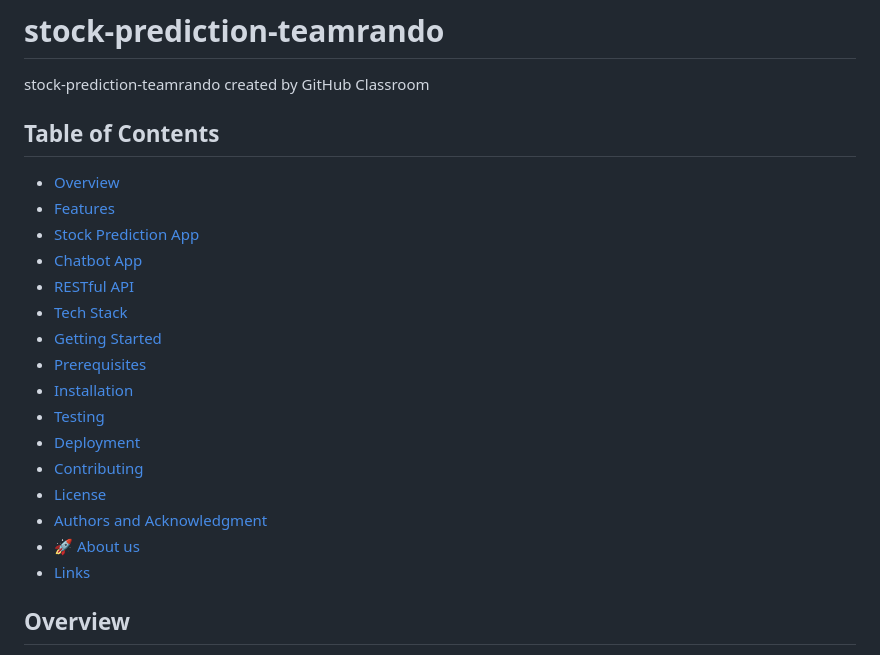
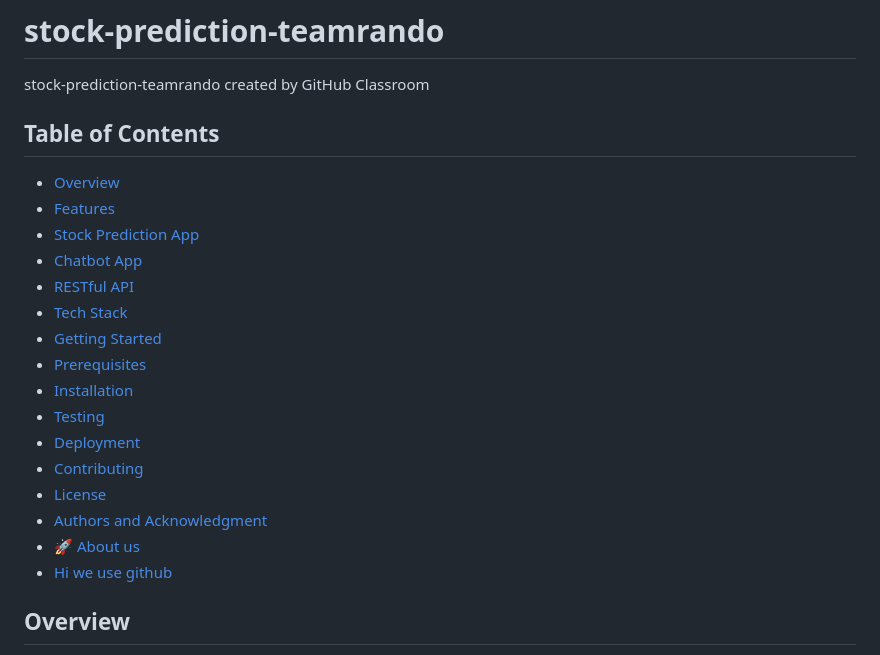
Before and after one commit to amiri-reza/FinalProject, a Markdown page: README.md, the part around one of its changes. Drawn GitHub-style.

Commit message:
Update README.md
add links

```diff
--- a/README.md
+++ b/README.md
@@ -4,5 +4,21 @@ stock-prediction-teamrando created by GitHub Classroom
 
 
 
+
+
+
+
+
+
+
+
+
+
+
+
+
+
+
+
 ## Table of Contents
 
@@ -20,8 +36,8 @@ stock-prediction-teamrando created by GitHub Classroom
  - [Contributing]()
  - [License]()
  - [Authors and Acknowledgment]()
- - [🚀 About us]()
- - [ Links]()
+ - [🚀 About us](https://github.com/Python-E03/stock-prediction-teamrando#-about-us)
+ - [Hi we use github](https://github.com/Python-E03/stock-prediction-teamrando#hi-we-use-github-)
 
 
 
```
Also changed, not shown: other parts of README.md (+6 -6 lines).
